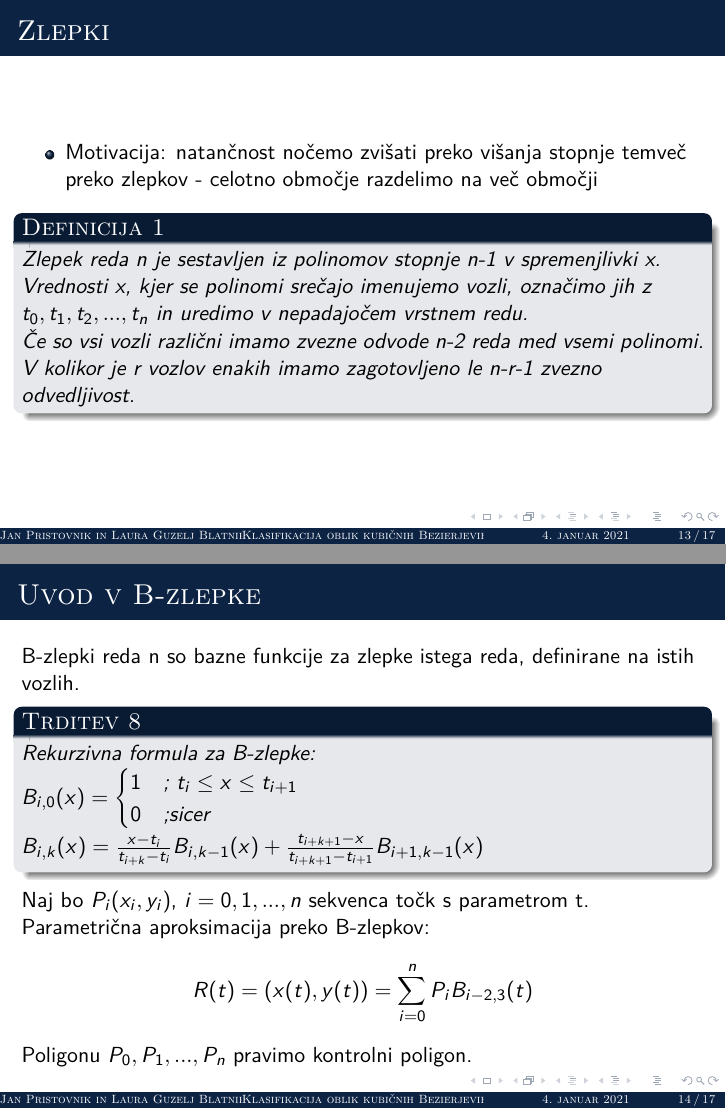
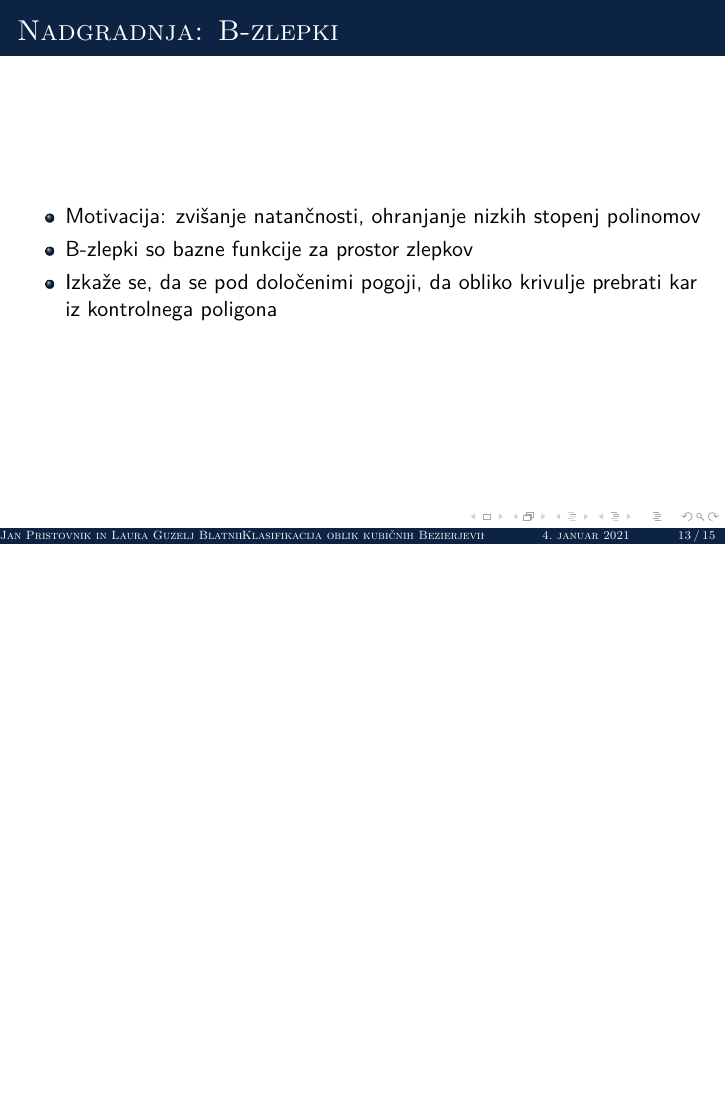
Before and after one commit to lauraguzeljblatnik/RPGO-projekt, LaTeX slides (predstavitev.tex): pages 13 and 14 of 17 before the commit and page 13 of 15 after it, the two joined at a grey line, the shorter picture padded with empty space. Compiled offline with pdfLaTeX.

Commit message:
Issa done

```diff
--- a/predstavitev.tex
+++ b/predstavitev.tex
@@ -245,39 +251,14 @@ in
 
 
 \section{B-zlepki}
-\begin{frame}{Zlepki}
+\begin{frame}{Nadgradnja: B-zlepki}
 	\begin{itemize}
-		\item Motivacija: natančnost nočemo zvišati preko višanja stopnje temveč preko zlepkov - celotno območje razdelimo na več območji
+		\item Motivacija: zvišanje natančnosti, ohranjanje nizkih stopenj polinomov
+		\item B-zlepki so bazne funkcije za prostor zlepkov
+		\item Izkaže se, da se pod določenimi pogoji, da obliko krivulje prebrati kar iz kontrolnega poligona
 	\end{itemize}
-	\begin{definicija}
-		Zlepek reda n je sestavljen iz polinomov stopnje n-1 v spremenjlivki x. Vrednosti x, kjer se polinomi srečajo imenujemo vozli, označimo jih z $t_0, t_1, t_2,...,t_n$ in uredimo v nepadajočem vrstnem redu. \\
-		Če so vsi vozli različni imamo zvezne odvode n-2 reda med vsemi polinomi. V kolikor je r vozlov enakih imamo zagotovljeno le n-r-1 zvezno odvedljivost.
-	\end{definicija}
 
 \end{frame}
-
-\begin{frame}{Uvod v B-zlepke}
-	B-zlepki reda n so bazne funkcije za zlepke istega reda, definirane na istih vozlih.
-	\begin{trditev}
-	Rekurzivna formula za B-zlepke:\\
- 	$B_{i,0}(x) =
-  	\begin{cases}
-    		1 & \text{; $t_i \le x \le t_{i+1}$} \\
-    		0 & \text{;sicer}
-  	\end{cases}$
-
-	$B_{i,k}(x)= \frac{x-t_i}{t_{i+k}-t_i} B_{i,k-1}(x) +  \frac{t_{i+k+1}-x}{t_{i+k+1}-t_{i+1}} B_{i+1,k-1}(x) $
-
-
-
-
-	\end{trditev}
-	Naj bo $P_i(x_i,y_i)$, $i=0,1,...,n$ sekvenca točk s parametrom t. Parametrična aproksimacija preko B-zlepkov: $$ R(t) = (x(t),y(t)) = \sum_{i=0}^n P_i B_{i-2,3} (t)$$
-Poligonu $P_0,P_1,...,P_n$ pravimo kontrolni poligon.
-
-\end{frame}
-
-
 
 \begin{frame}{Primer}
 	\begin{columns}[T]
```
Also changed, not shown: predstavitev.pdf, predstavitev.tex (13 more changed lines), 2 other files.
